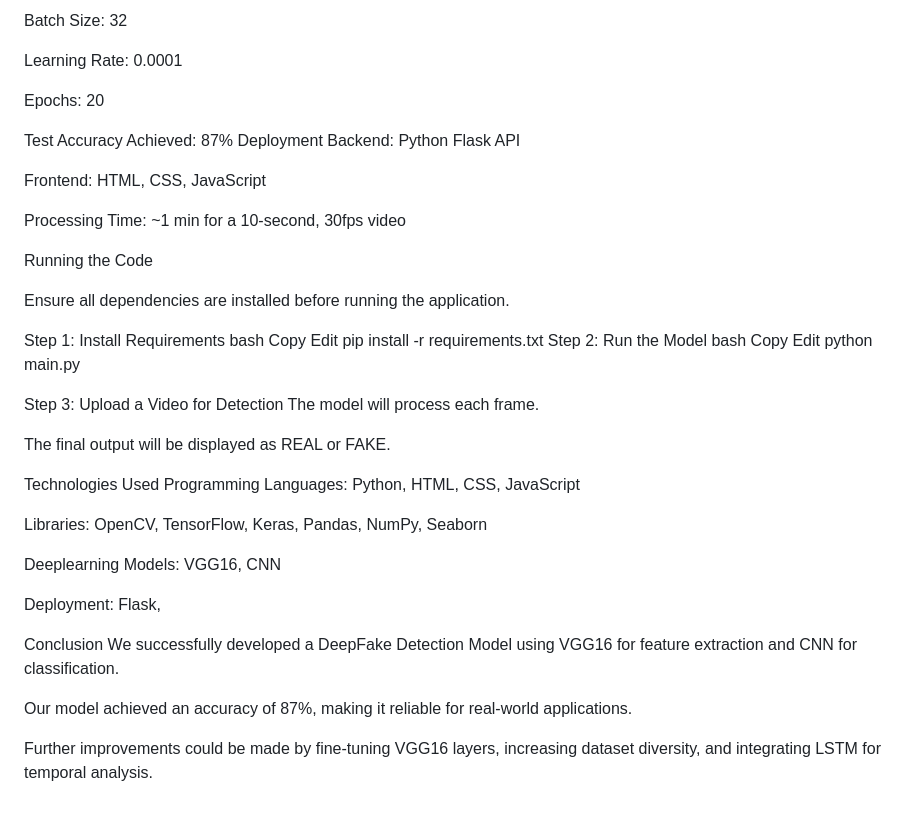
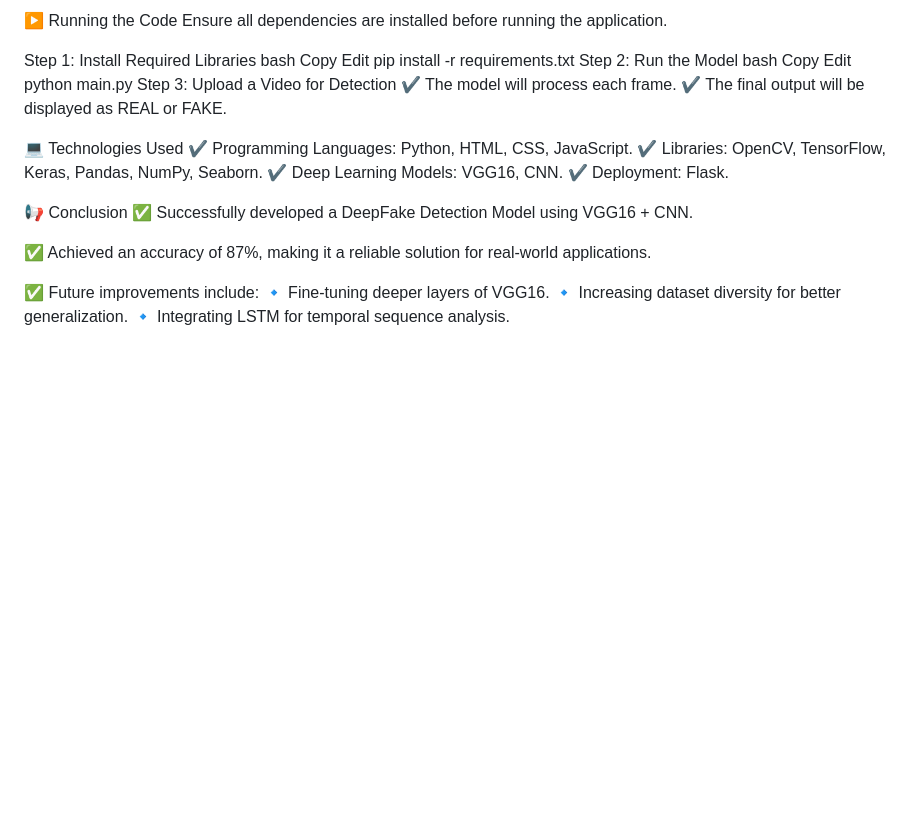
Before and after one commit to yash0539s/deepfake-detection, a Markdown page: README.md, the part around one of its changes. Drawn GitHub-style; blank space fills up the shorter version.

```diff
--- a/README.md
+++ b/README.md
@@ -100,24 +87,8 @@ Loss Function: Sparse Categorical Cross-Entropy
 
-Batch Size: 32
-
-Learning Rate: 0.0001
-
-Epochs: 20
-
-Test Accuracy Achieved: 87%
-Deployment
-Backend: Python Flask API
-
-Frontend: HTML, CSS, JavaScript
-
-
-Processing Time: ~1 min for a 10-second, 30fps video
-
-Running the Code
-
+▶️ Running the Code
 Ensure all dependencies are installed before running the application.
 
-Step 1: Install Requirements
+Step 1: Install Required Libraries
 bash
 Copy
 Edit
@@ -127,24 +98,22 @@ bash
 Copy
 Edit
 python main.py
+Step 3: Upload a Video for Detection
+✔ The model will process each frame.
+✔ The final output will be displayed as REAL or FAKE.
 
-Step 3: Upload a Video for Detection
-The model will process each frame.
+💻 Technologies Used
+✔ Programming Languages: Python, HTML, CSS, JavaScript.
+✔ Libraries: OpenCV, TensorFlow, Keras, Pandas, NumPy, Seaborn.
+✔ Deep Learning Models: VGG16, CNN.
+✔ Deployment: Flask.
 
-The final output will be displayed as REAL or FAKE.
+📢 Conclusion
+✅ Successfully developed a DeepFake Detection Model using VGG16 + CNN.
 
-Technologies Used
-Programming Languages: Python, HTML, CSS, JavaScript
+✅ Achieved an accuracy of 87%, making it a reliable solution for real-world applications.
 
-Libraries: OpenCV, TensorFlow, Keras, Pandas, NumPy, Seaborn
-
-Deeplearning Models: VGG16, CNN
-
-Deployment: Flask,
-
-Conclusion
-We successfully developed a DeepFake Detection Model using VGG16 for feature extraction and CNN for classification.
-
-Our model achieved an accuracy of 87%, making it reliable for real-world applications.
-
-Further improvements could be made by fine-tuning VGG16 layers, increasing dataset diversity, and integrating LSTM for temporal analysis.
+✅ Future improvements include:
+🔹 Fine-tuning deeper layers of VGG16.
+🔹 Increasing dataset diversity for better generalization.
+🔹 Integrating LSTM for temporal sequence analysis.
```
Also changed, not shown: other parts of README.md (+62 -75 lines).
